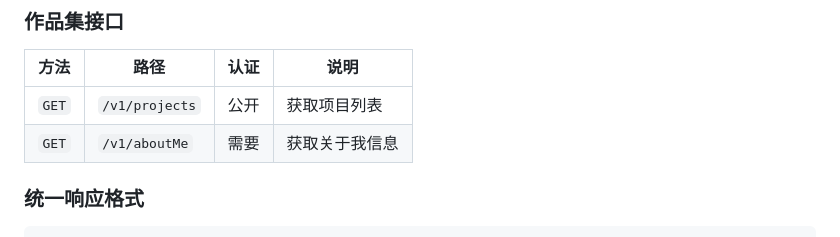
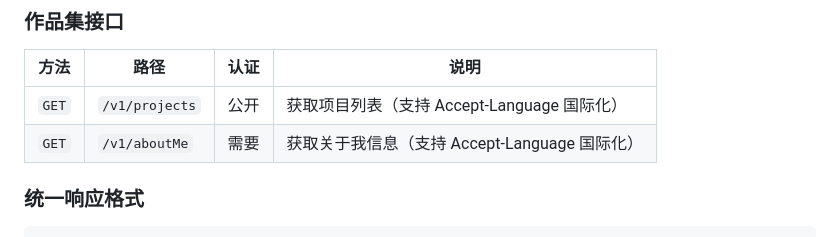
Before and after one commit to listen2code/ListenPortfolioBackend, a Markdown page: README.md, the part around one of its changes. Drawn GitHub-style.

```diff
--- a/README.md
+++ b/README.md
@@ -67,8 +68,8 @@ ListenPortfolioBackend 是 `ListenPortfolioFlutter` 的支撑型后端，基于
 
 | 方法 | 路径 | 认证 | 说明 |
 |------|------|------|------|
-| `GET` | `/v1/projects` | 公开 | 获取项目列表 |
-| `GET` | `/v1/aboutMe` | 需要 | 获取关于我信息 |
+| `GET` | `/v1/projects` | 公开 | 获取项目列表（支持 Accept-Language 国际化） |
+| `GET` | `/v1/aboutMe` | 需要 | 获取关于我信息（支持 Accept-Language 国际化） |
 
 ### 统一响应格式
 
```
Also changed, not shown: other parts of README.md (+15 -14 lines), docs/development_setup.md (+1 -2 lines), docs/todo.md (+11 -8 lines).
